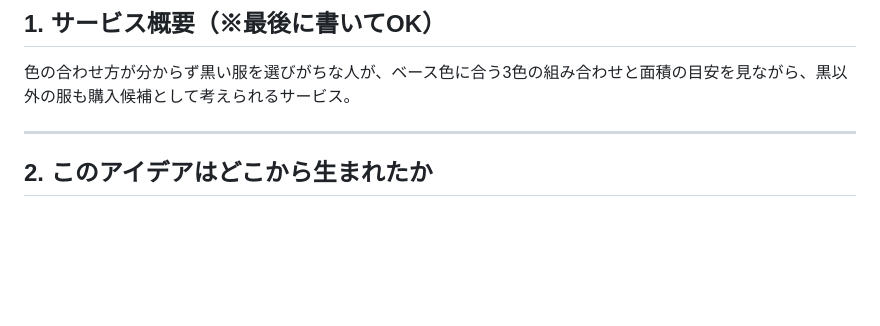
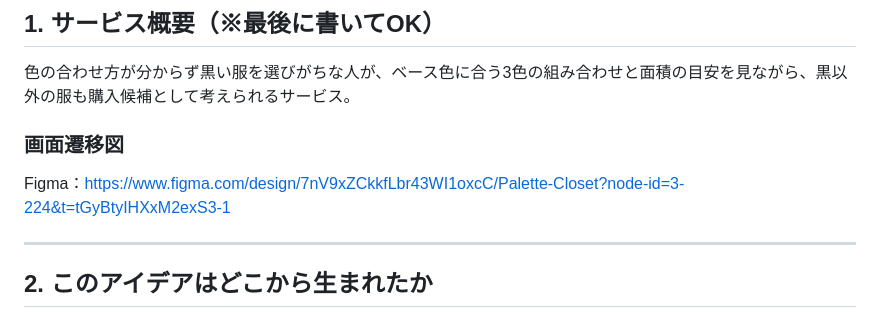
Before and after one commit to poppi0/Palette_Closet, a Markdown page: README.md, the part around the change. GitHub-like rendering; blank space fills up the shorter version.

Commit message:
READMEに画面遷移図のURLを追記

```diff
--- a/README.md
+++ b/README.md
@@ -1,6 +1,9 @@
 ## 1. サービス概要（※最後に書いてOK）
 
 色の合わせ方が分からず黒い服を選びがちな人が、ベース色に合う3色の組み合わせと面積の目安を見ながら、黒以外の服も購入候補として考えられるサービス。
+
+### 画面遷移図
+Figma：https://www.figma.com/design/7nV9xZCkkfLbr43WI1oxcC/Palette-Closet?node-id=3-224&t=tGyBtyIHXxM2exS3-1
 
 ---
 
```
